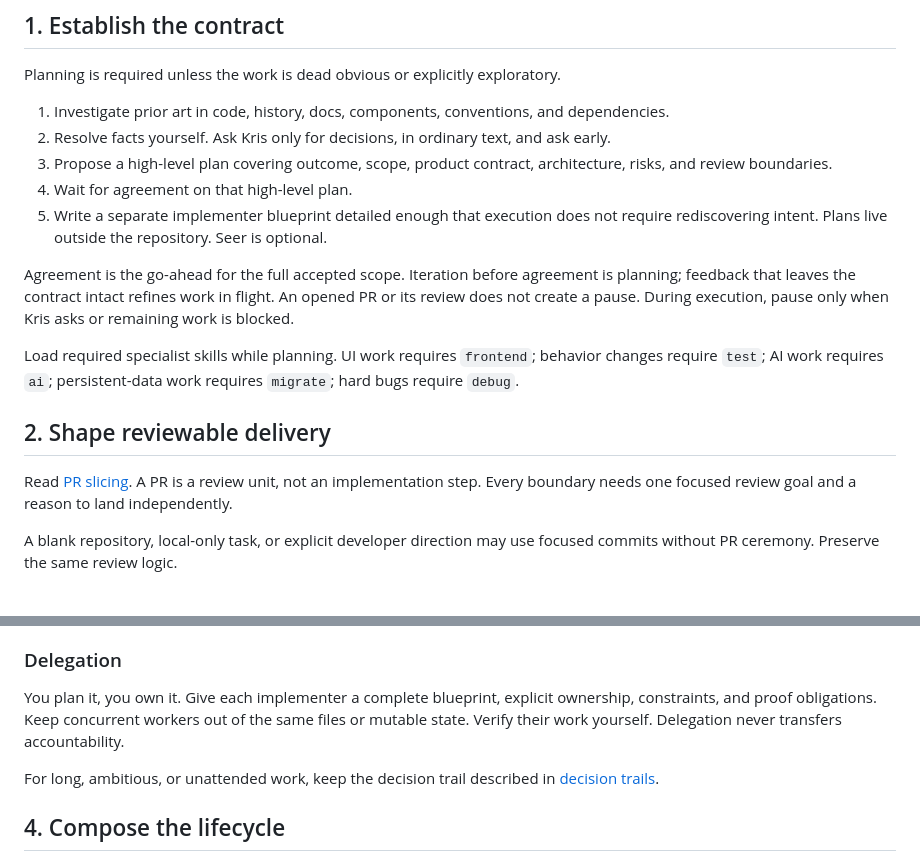
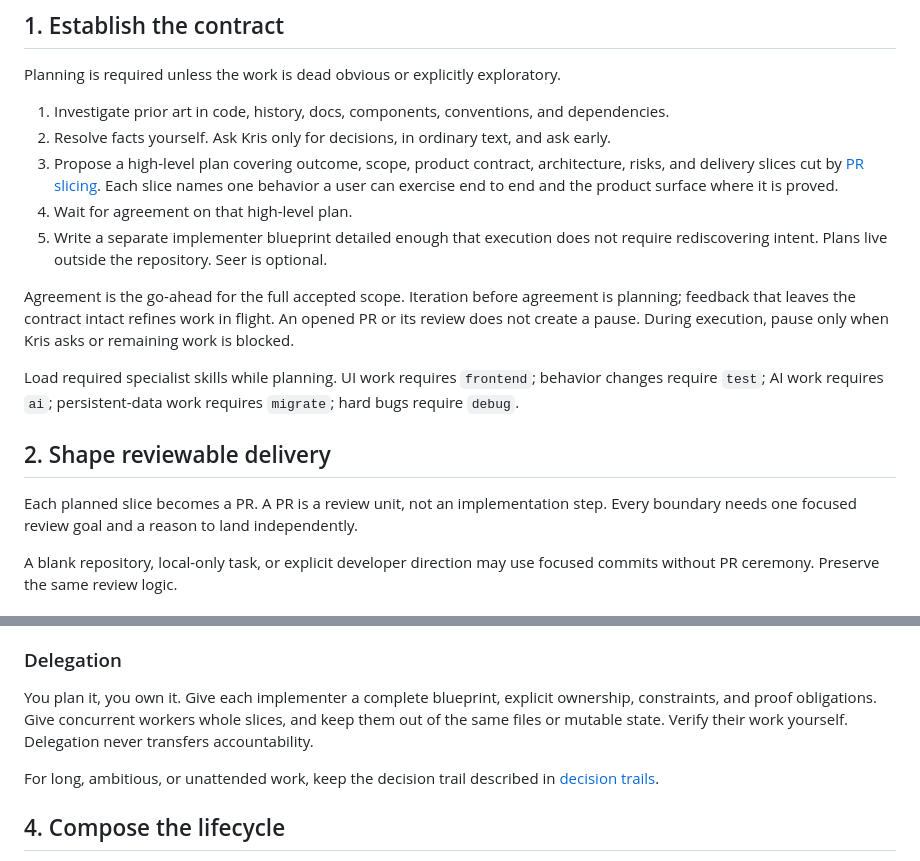
Before and after one commit to kristofferremback/slopestyle, a Markdown page: skills/build/SKILL.md, 2 parts joined by grey strips. GitHub-like rendering.

Commit message:
Plan features as vertical slices
Co-Authored-By: Claude Fable 5.1 <noreply@anthropic.com>

```diff
--- a/skills/build/SKILL.md
+++ b/skills/build/SKILL.md
@@ -13,7 +13,7 @@ Planning is required unless the work is dead obvious or explicitly exploratory.
 
 1. Investigate prior art in code, history, docs, components, conventions, and dependencies.
 2. Resolve facts yourself. Ask Kris only for decisions, in ordinary text, and ask early.
-3. Propose a high-level plan covering outcome, scope, product contract, architecture, risks, and review boundaries.
+3. Propose a high-level plan covering outcome, scope, product contract, architecture, risks, and delivery slices cut by [PR slicing](references/pr-slicing.md). Each slice names one behavior a user can exercise end to end and the product surface where it is proved.
 4. Wait for agreement on that high-level plan.
 5. Write a separate implementer blueprint detailed enough that execution does not require rediscovering intent. Plans live outside the repository. Seer is optional.
 
@@ -23,7 +23,7 @@ Load required specialist skills while planning. UI work requires `frontend`; beh
 
 ## 2. Shape reviewable delivery
 
-Read [PR slicing](references/pr-slicing.md). A PR is a review unit, not an implementation step. Every boundary needs one focused review goal and a reason to land independently.
+Each planned slice becomes a PR. A PR is a review unit, not an implementation step. Every boundary needs one focused review goal and a reason to land independently.
 
 A blank repository, local-only task, or explicit developer direction may use focused commits without PR ceremony. Preserve the same review logic.
 
@@ -39,7 +39,7 @@ A blank repository, local-only task, or explicit developer direction may use foc
 
 ### Delegation
 
-You plan it, you own it. Give each implementer a complete blueprint, explicit ownership, constraints, and proof obligations. Keep concurrent workers out of the same files or mutable state. Verify their work yourself. Delegation never transfers accountability.
+You plan it, you own it. Give each implementer a complete blueprint, explicit ownership, constraints, and proof obligations. Give concurrent workers whole slices, and keep them out of the same files or mutable state. Verify their work yourself. Delegation never transfers accountability.
 
 For long, ambitious, or unattended work, keep the decision trail described in [decision trails](references/decision-trails.md).
 
```
Also changed, not shown: 1 other file.
